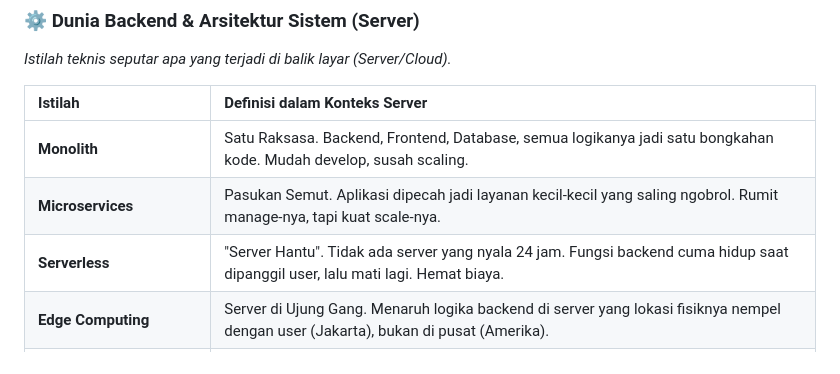
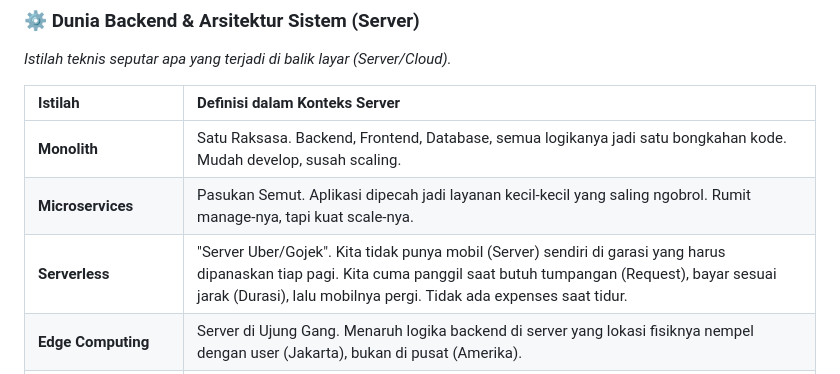
Before and after one commit to sandikodev/margin-pro, a Markdown page: docs/DEEP_DIVE_MENTAL_MODEL.md, the part around the change. Drawn GitHub-style.

Commit message:
docs: refine serverless definition with Uber analogy
Updates the glossary definition of Serverless to use a more relatable 'Uber/Gojek' analogy (on-demand resource) for better mental modeling.

```diff
--- a/docs/DEEP_DIVE_MENTAL_MODEL.md
+++ b/docs/DEEP_DIVE_MENTAL_MODEL.md
@@ -197,7 +197,7 @@ Berikut adalah panduan lengkap istilah teknis, bisnis, dan desain yang dikelompo
 | :--- | :--- |
 | **Monolith** | Satu Raksasa. Backend, Frontend, Database, semua logikanya jadi satu bongkahan kode. Mudah develop, susah scaling. |
 | **Microservices** | Pasukan Semut. Aplikasi dipecah jadi layanan kecil-kecil yang saling ngobrol. Rumit manage-nya, tapi kuat scale-nya. |
-| **Serverless** | "Server Hantu". Tidak ada server yang nyala 24 jam. Fungsi backend cuma hidup saat dipanggil user, lalu mati lagi. Hemat biaya. |
+| **Serverless** | "Server Uber/Gojek". Kita tidak punya mobil (Server) sendiri di garasi yang harus dipanaskan tiap pagi. Kita cuma panggil saat butuh tumpangan (Request), bayar sesuai jarak (Durasi), lalu mobilnya pergi. Tidak ada expenses saat tidur. |
 | **Edge Computing** | Server di Ujung Gang. Menaruh logika backend di server yang lokasi fisiknya nempel dengan user (Jakarta), bukan di pusat (Amerika). |
 | **RPC (Remote Procedure Call)** | Telepati Antar Server. Frontend memanggil fungsi Backend seolah-olah fungsi itu ada di laptopnya sendiri. |
 | **Idempotent** | Anti-Double. Sifat operasi yang biar ditekan 100x, hasilnya tetap sama (Contoh: Tombol 'Bayar' yang gak bikin saldo kepotong 2x). |
```
